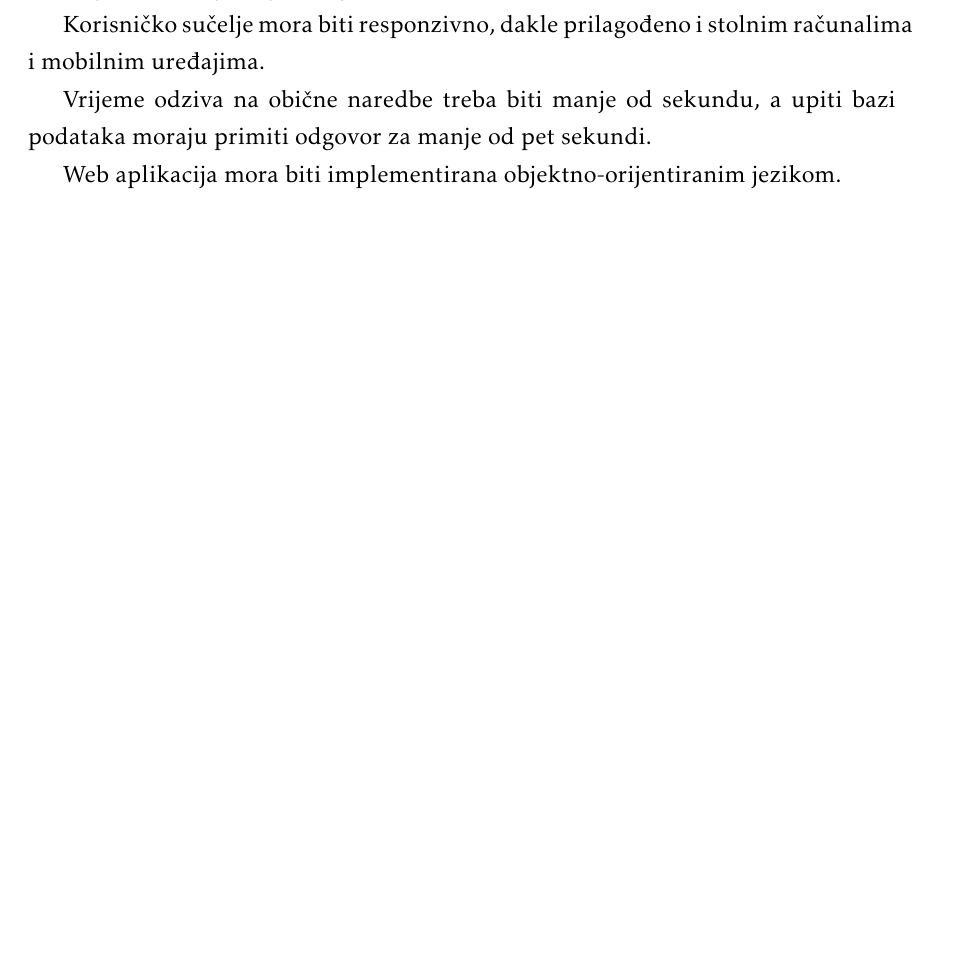
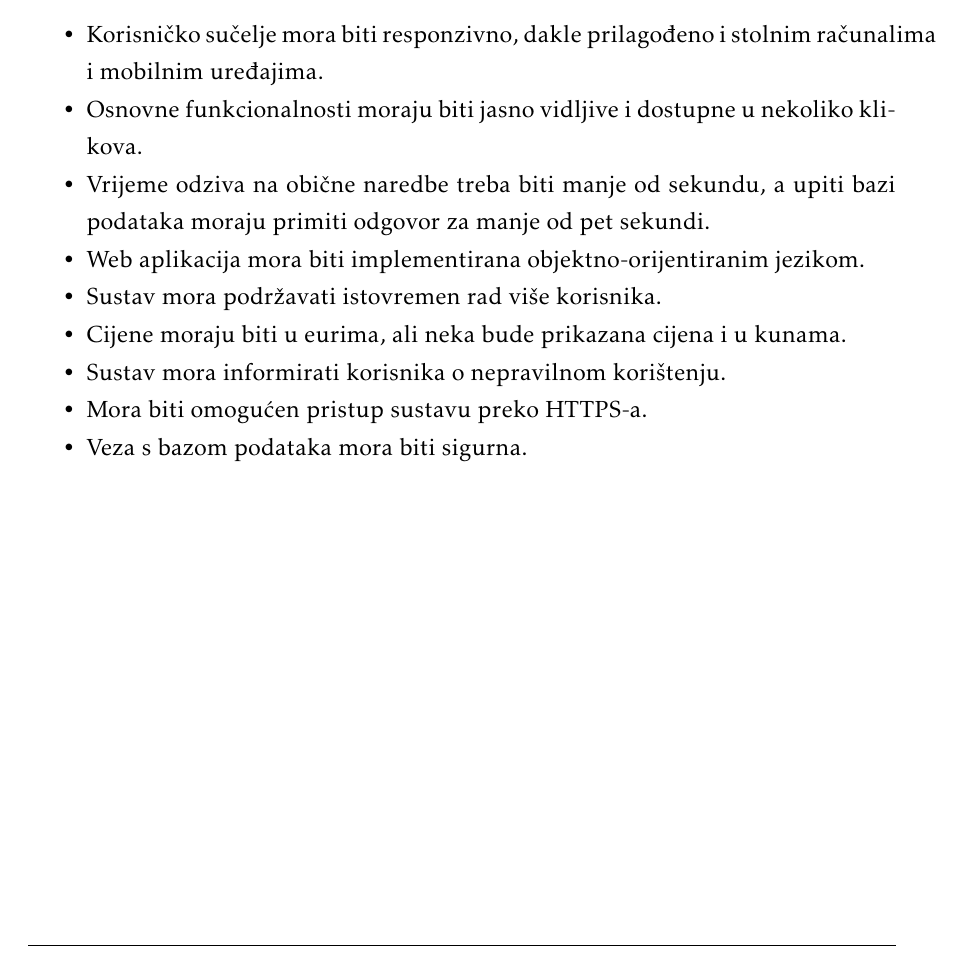
Before and after one commit to MarkoHaralovic/Nad, a LaTeX document (Dokumentacija/PROGI_ProjektnaDokumentacija.tex, which reads Dokumentacija/Specifikacija_programske_potpore.tex): part of page 27 of 44, cut so that both start at the same text, the shorter picture padded with empty space. Compiled offline with pdfLaTeX.

Commit message:
Prva inačica ostalih zahtjeva gotova.

```diff
--- a/Dokumentacija/Specifikacija_programske_potpore.tex
+++ b/Dokumentacija/Specifikacija_programske_potpore.tex
@@ -521,8 +521,25 @@
 
 			 \textit{Nefunkcionalni zahtjevi i zahtjevi domene primjene dopunjuju funkcionalne zahtjeve. Oni opisuju \textbf{kako se sustav treba ponašati} i koja \textbf{ograničenja} treba poštivati (performanse, korisničko iskustvo, pouzdanost, standardi kvalitete, sigurnost...). Primjeri takvih zahtjeva u Vašem projektu mogu biti: podržani jezici korisničkog sučelja, vrijeme odziva, najveći mogući podržani broj korisnika, podržane web/mobilne platforme, razina zaštite (protokoli komunikacije, kriptiranje...)... Svaki takav zahtjev potrebno je navesti u jednoj ili dvije rečenice.}
 
-			 Korisničko sučelje mora biti responzivno, dakle prilagođeno i stolnim računalima i mobilnim uređajima.
+			 \begin{packed_item}
 
-			 Vrijeme odziva na obične naredbe treba biti manje od sekundu, a upiti bazi podataka moraju primiti odgovor za manje od pet sekundi.
+			 \item Korisničko sučelje mora biti responzivno, dakle prilagođeno i stolnim računalima i mobilnim uređajima.
 
-			 Web aplikacija mora biti implementirana objektno-orijentiranim jezikom.
+			 \item Osnovne funkcionalnosti moraju biti jasno vidljive i dostupne u nekoliko klikova.
+
+			 \item Vrijeme odziva na obične naredbe treba biti manje od sekundu, a upiti bazi podataka moraju primiti odgovor za manje od pet sekundi.
+
+			 \item Web aplikacija mora biti implementirana objektno-orijentiranim jezikom.
+
+			 \item Sustav mora podržavati istovremen rad više korisnika.
+
+			 \item Cijene moraju biti u eurima, ali neka bude prikazana cijena i u kunama.
+
+			 \item Sustav mora informirati korisnika o nepravilnom korištenju.
+
+			 \item Mora biti omogućen pristup sustavu preko HTTPS-a.
+
+			 \item Veza s bazom podataka mora biti sigurna.
+
+
+			 \end{packed_item}
```
Also changed, not shown: Dokumentacija/PROGI_ProjektnaDokumentacija.pdf, 3 other files.
